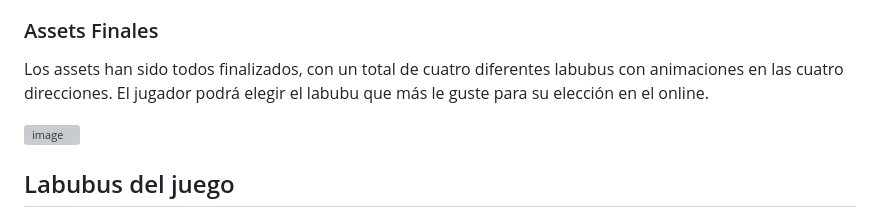
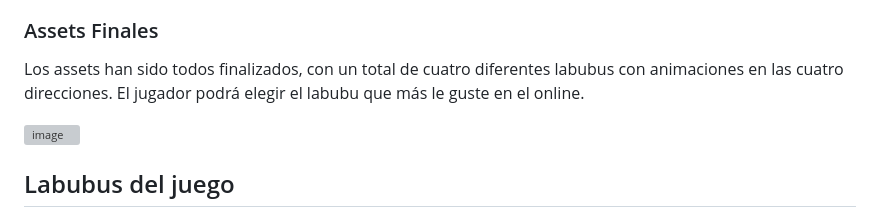
Before and after one commit to Victsantgt/Juegos-En-Red---Equipo-7, a Markdown page: GDD_Equipo7.md, the part around the change. Drawn GitHub-style; grey boxes are pictures that could not be loaded.

```diff
--- a/GDD_Equipo7.md
+++ b/GDD_Equipo7.md
@@ -174,7 +174,7 @@ El juego utilizará un estilo visual de **Pixel Art Moderno**.
 
 ### Assets Finales
 
-Los assets han sido todos finalizados, con un total de cuatro diferentes labubus con animaciones en las cuatro direcciones. El jugador podrá elegir el labubu que más le guste para su elección en el online.
+Los assets han sido todos finalizados, con un total de cuatro diferentes labubus con animaciones en las cuatro direcciones. El jugador podrá elegir el labubu que más le guste en el online.
 
 
 <img width="680" height="220" alt="image" src="https://github.com/user-attachments/assets/a96ea6e5-8868-453e-8706-b4e9891ce2e9" />
```
